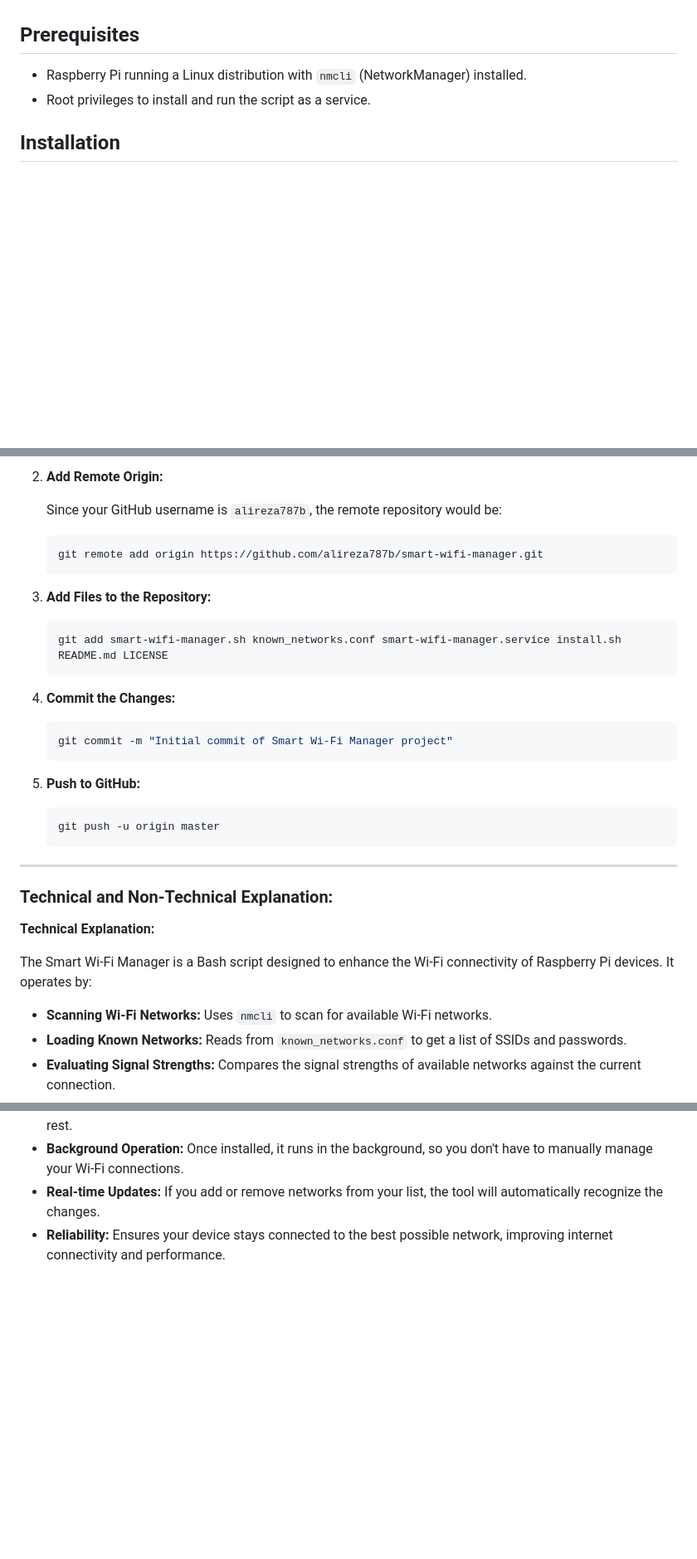
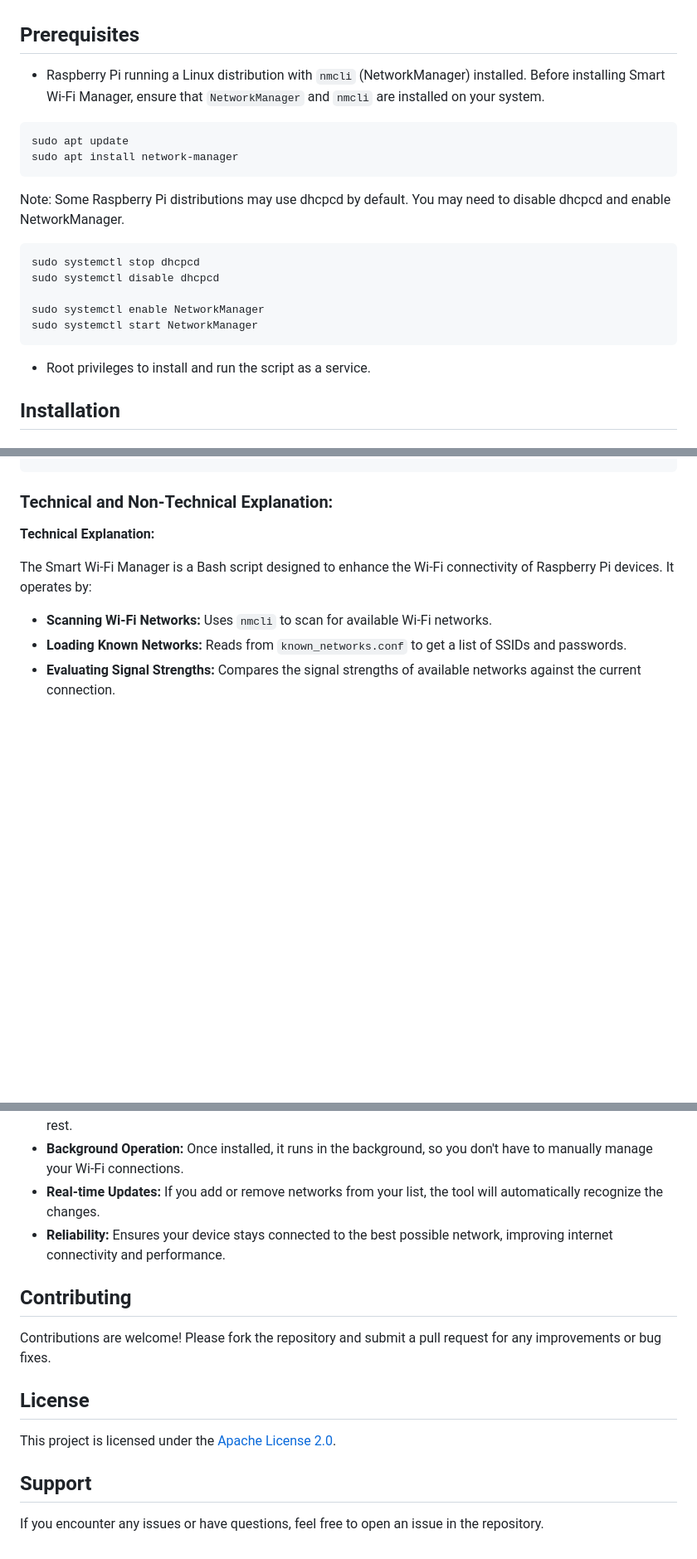
Before and after one commit to alireza787b/smart-wifi-manager, a Markdown page: README.md, 3 parts joined by grey strips. Shown at 83% size. Drawn GitHub-style; blank space fills up the shorter version.

````diff
--- a/README.md
+++ b/README.md
@@ -13,8 +13,25 @@ Smart Wi-Fi Manager is a Bash script and systemd service for Raspberry Pi device
 
 ## Prerequisites
 
-- Raspberry Pi running a Linux distribution with `nmcli` (NetworkManager) installed.
+- Raspberry Pi running a Linux distribution with `nmcli` (NetworkManager) installed. Before installing Smart Wi-Fi Manager, ensure that `NetworkManager` and `nmcli` are installed on your system.
+
+```bash
+sudo apt update
+sudo apt install network-manager
+```
+
+Note: Some Raspberry Pi distributions may use dhcpcd by default. You may need to disable dhcpcd and enable NetworkManager.
+```bash
+sudo systemctl stop dhcpcd
+sudo systemctl disable dhcpcd
+
+sudo systemctl enable NetworkManager
+sudo systemctl start NetworkManager
+```
+
 - Root privileges to install and run the script as a service.
+
+
 
 ## Installation
 
@@ -201,30 +158,3 @@ Permission is hereby granted, free of charge, to any person obtaining a copy...
-2. **Add Remote Origin:**
-
-   Since your GitHub username is `alireza787b`, the remote repository would be:
-
-   ```bash
-   git remote add origin https://github.com/alireza787b/smart-wifi-manager.git
-   ```
-
-3. **Add Files to the Repository:**
-
-   ```bash
-   git add smart-wifi-manager.sh known_networks.conf smart-wifi-manager.service install.sh README.md LICENSE
-   ```
-
-4. **Commit the Changes:**
-
-   ```bash
-   git commit -m "Initial commit of Smart Wi-Fi Manager project"
-   ```
-
-5. **Push to GitHub:**
-
-   ```bash
-   git push -u origin master
-   ```
-
----
 
 ### **Technical and Non-Technical Explanation:**
 
@@ -248,3 +178,15 @@ Smart Wi-Fi Manager is a tool that helps your Raspberry Pi always connect to the
 - **Background Operation:** Once installed, it runs in the background, so you don't have to manually manage your Wi-Fi connections.
 - **Real-time Updates:** If you add or remove networks from your list, the tool will automatically recognize the changes.
 - **Reliability:** Ensures your device stays connected to the best possible network, improving internet connectivity and performance.
+
+## Contributing
+
+Contributions are welcome! Please fork the repository and submit a pull request for any improvements or bug fixes.
+
+## License
+
+This project is licensed under the [Apache License 2.0](LICENSE).
+
+## Support
+
+If you encounter any issues or have questions, feel free to open an issue in the repository.
````
Also changed, not shown: other parts of README.md (+0 -60 lines).
